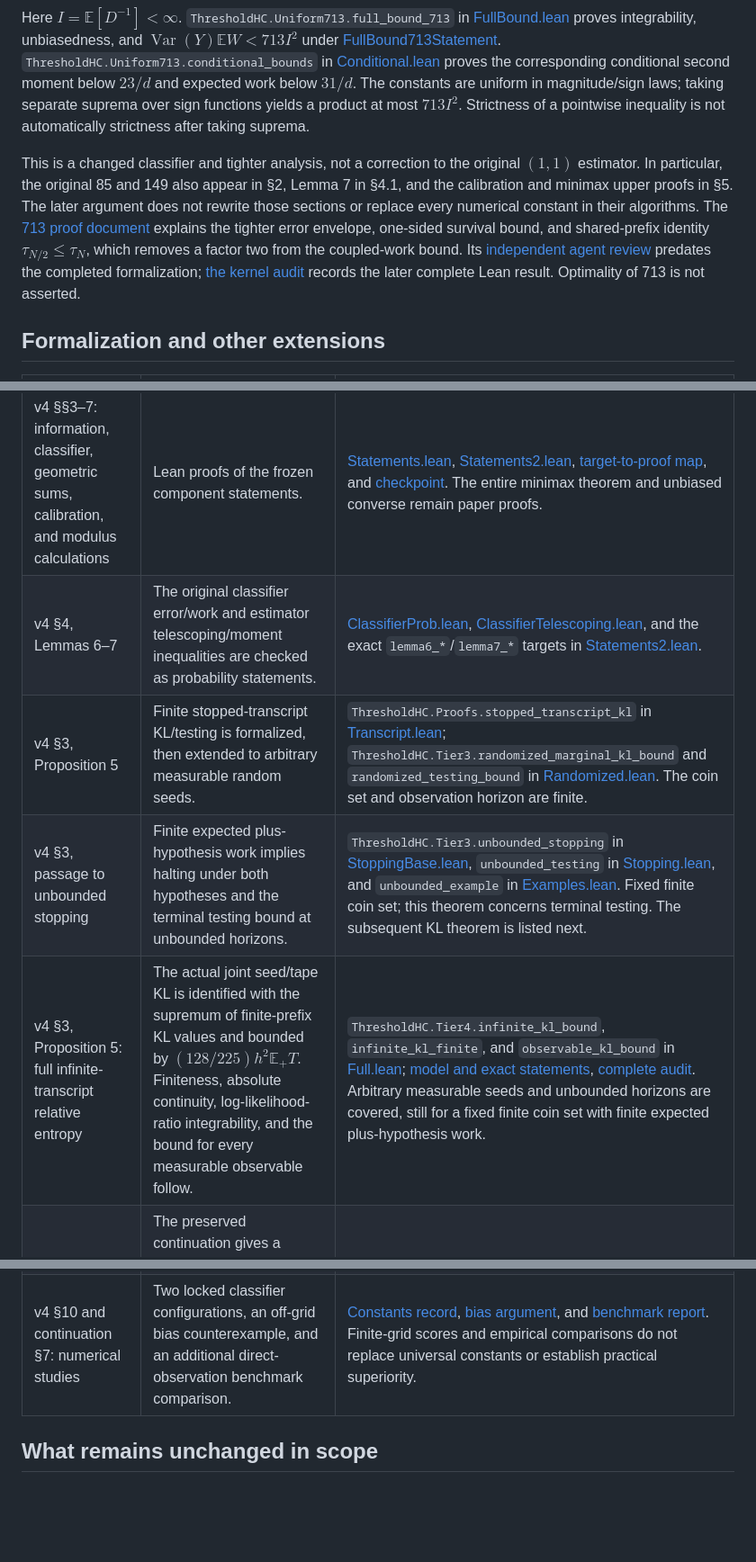
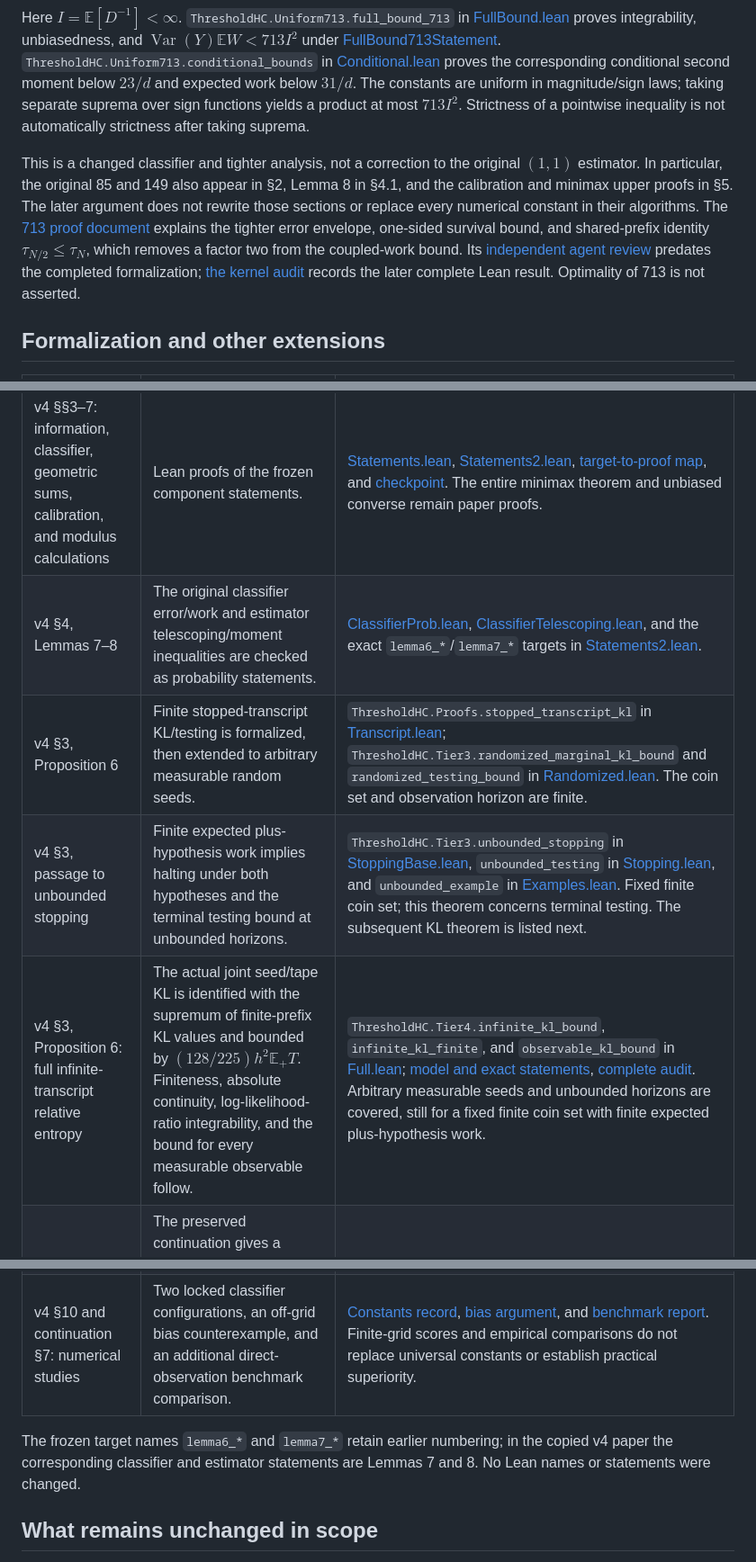
Before and after one commit to davidiach/adaptive-threshold-estimation, a Markdown page: paper/UPDATES.md, 3 parts joined by grey strips. Shown at 90% size. GitHub-like rendering; blank space fills up the shorter version.

Commit message:
Align paper references with the preserved v4 theorem numbering

```diff
--- a/paper/UPDATES.md
+++ b/paper/UPDATES.md
@@ -14,17 +14,17 @@ The three occurrences of `12665` in the unchanged v4 TeX are:
 
 Here $I=\mathbb E[D^{-1}]<\infty$. `ThresholdHC.Uniform713.full_bound_713` in [FullBound.lean](../lean/ThresholdHC/Uniform713/FullBound.lean) proves integrability, unbiasedness, and $\operatorname{Var}(Y)\mathbb E W<713I^2$ under [FullBound713Statement](../lean/ThresholdHC/Uniform713/Specification.lean). `ThresholdHC.Uniform713.conditional_bounds` in [Conditional.lean](../lean/ThresholdHC/Uniform713/Conditional.lean) proves the corresponding conditional second moment below $23/d$ and expected work below $31/d$. The constants are uniform in magnitude/sign laws; taking separate suprema over sign functions yields a product at most $713I^2$. Strictness of a pointwise inequality is not automatically strictness after taking suprema.
 
-This is a changed classifier and tighter analysis, not a correction to the original $(1,1)$ estimator. In particular, the original 85 and 149 also appear in §2, Lemma 7 in §4.1, and the calibration and minimax upper proofs in §5. The later argument does not rewrite those sections or replace every numerical constant in their algorithms. The [713 proof document](../proposals/constants/UNIFORM_PRODUCT_BOUND.md) explains the tighter error envelope, one-sided survival bound, and shared-prefix identity $\tau_{N/2}\le\tau_N$, which removes a factor two from the coupled-work bound. Its [independent agent review](../proposals/RESEARCH_REVIEW.md#uniform-product-bound-713) predates the completed formalization; [the kernel audit](../results/uniform713_status.json) records the later complete Lean result. Optimality of 713 is not asserted.
+This is a changed classifier and tighter analysis, not a correction to the original $(1,1)$ estimator. In particular, the original 85 and 149 also appear in §2, Lemma 8 in §4.1, and the calibration and minimax upper proofs in §5. The later argument does not rewrite those sections or replace every numerical constant in their algorithms. The [713 proof document](../proposals/constants/UNIFORM_PRODUCT_BOUND.md) explains the tighter error envelope, one-sided survival bound, and shared-prefix identity $\tau_{N/2}\le\tau_N$, which removes a factor two from the coupled-work bound. Its [independent agent review](../proposals/RESEARCH_REVIEW.md#uniform-product-bound-713) predates the completed formalization; [the kernel audit](../results/uniform713_status.json) records the later complete Lean result. Optimality of 713 is not asserted.
 
 ## Formalization and other extensions
 
 | Paper location or scope | What the repository adds | Evidence and limits |
 |---|---|---|
 | v4 §§3–7: information, classifier, geometric sums, calibration, and modulus calculations | Lean proofs of the frozen component statements. | [Statements.lean](../lean/ThresholdHC/Statements.lean), [Statements2.lean](../lean/ThresholdHC/Statements2.lean), [target-to-proof map](../tools/targets.json), and [checkpoint](../results/lean_tier2_002_checkpoint.json). The entire minimax theorem and unbiased converse remain paper proofs. |
-| v4 §4, Lemmas 6–7 | The original classifier error/work and estimator telescoping/moment inequalities are checked as probability statements. | [ClassifierProb.lean](../lean/ThresholdHC/Proofs/Tier2/ClassifierProb.lean), [ClassifierTelescoping.lean](../lean/ThresholdHC/Proofs/Tier2/ClassifierTelescoping.lean), and the exact `lemma6_*`/`lemma7_*` targets in [Statements2.lean](../lean/ThresholdHC/Statements2.lean). |
-| v4 §3, Proposition 5 | Finite stopped-transcript KL/testing is formalized, then extended to arbitrary measurable random seeds. | `ThresholdHC.Proofs.stopped_transcript_kl` in [Transcript.lean](../lean/ThresholdHC/Proofs/Tier2/Transcript.lean); `ThresholdHC.Tier3.randomized_marginal_kl_bound` and `randomized_testing_bound` in [Randomized.lean](../lean/ThresholdHC/Tier3/Randomized.lean). The coin set and observation horizon are finite. |
+| v4 §4, Lemmas 7–8 | The original classifier error/work and estimator telescoping/moment inequalities are checked as probability statements. | [ClassifierProb.lean](../lean/ThresholdHC/Proofs/Tier2/ClassifierProb.lean), [ClassifierTelescoping.lean](../lean/ThresholdHC/Proofs/Tier2/ClassifierTelescoping.lean), and the exact `lemma6_*`/`lemma7_*` targets in [Statements2.lean](../lean/ThresholdHC/Statements2.lean). |
+| v4 §3, Proposition 6 | Finite stopped-transcript KL/testing is formalized, then extended to arbitrary measurable random seeds. | `ThresholdHC.Proofs.stopped_transcript_kl` in [Transcript.lean](../lean/ThresholdHC/Proofs/Tier2/Transcript.lean); `ThresholdHC.Tier3.randomized_marginal_kl_bound` and `randomized_testing_bound` in [Randomized.lean](../lean/ThresholdHC/Tier3/Randomized.lean). The coin set and observation horizon are finite. |
 | v4 §3, passage to unbounded stopping | Finite expected plus-hypothesis work implies halting under both hypotheses and the terminal testing bound at unbounded horizons. | `ThresholdHC.Tier3.unbounded_stopping` in [StoppingBase.lean](../lean/ThresholdHC/Tier3/StoppingBase.lean), `unbounded_testing` in [Stopping.lean](../lean/ThresholdHC/Tier3/Stopping.lean), and `unbounded_example` in [Examples.lean](../lean/ThresholdHC/Tier3/Examples.lean). Fixed finite coin set; this theorem concerns terminal testing. The subsequent KL theorem is listed next. |
-| v4 §3, Proposition 5: full infinite-transcript relative entropy | The actual joint seed/tape KL is identified with the supremum of finite-prefix KL values and bounded by $(128/225)h^2\mathbb E_+T$. Finiteness, absolute continuity, log-likelihood-ratio integrability, and the bound for every measurable observable follow. | `ThresholdHC.Tier4.infinite_kl_bound`, `infinite_kl_finite`, and `observable_kl_bound` in [Full.lean](../lean/ThresholdHC/Tier4/Full.lean); [model and exact statements](../lean/ThresholdHC/Tier4/Model.lean), [complete audit](../results/tier4_status.json). Arbitrary measurable seeds and unbounded horizons are covered, still for a fixed finite coin set with finite expected plus-hypothesis work. |
+| v4 §3, Proposition 6: full infinite-transcript relative entropy | The actual joint seed/tape KL is identified with the supremum of finite-prefix KL values and bounded by $(128/225)h^2\mathbb E_+T$. Finiteness, absolute continuity, log-likelihood-ratio integrability, and the bound for every measurable observable follow. | `ThresholdHC.Tier4.infinite_kl_bound`, `infinite_kl_finite`, and `observable_kl_bound` in [Full.lean](../lean/ThresholdHC/Tier4/Full.lean); [model and exact statements](../lean/ThresholdHC/Tier4/Model.lean), [complete audit](../results/tier4_status.json). Arbitrary measurable seeds and unbounded horizons are covered, still for a fixed finite coin set with finite expected plus-hypothesis work. |
 | v4 §7.2 and §10: rare-event scope left separate | The preserved continuation gives a counterexample to a proposed rescaling, an arbitrary-law lower functional, a general upper bracket, and matching power-margin rates for $0<\alpha<2$. | [Continuation §§2–5](../inputs/next-phase/report/research_note.tex#L89) and [verification status](../inputs/next-phase/VERIFICATION_STATUS.json). These are paper results; the arbitrary-law lower proof uses a published single-coin input. |
 | Continuation §3.3: variational optimizer | Atomic and arbitrary-law optimizer identities are now formalized, including a unique cutoff, feasibility, optimality, saturation, and the three-region formula. | `ThresholdHC.Proofs.psi_optimizer_atomic` in [RareEvent.lean](../lean/ThresholdHC/Proofs/Tier2/RareEvent.lean); `ThresholdHC.Tier3.arbitrary_law_optimizer` in [Optimizer.lean](../lean/ThresholdHC/Tier3/Optimizer.lean). Atoms and singular laws are allowed, with no inverse-moment assumption. This is not a matching statistical upper theorem. |
 | Continuation §§3.2, 6: imported single-coin information input | A source comparison checks the stated small-parameter conditions, normalization, work denominator, and separate large-gap extension. | [Source audit](../docs/process/TRACK_D.md#published-input-audit). This does not claim a new proof of the imported theorem. |
@@ -32,6 +32,8 @@ This is a changed classifier and tighter analysis, not a correction to the origi
 | Continuation §8: distribution-blind rare-event algorithms left unresolved | An exact, fully uniform unknown-rarity guarantee is ruled out already for a known fixed gap. | [Obstruction and qualifications](../docs/process/TRACK_D.md#an-obstruction-to-completely-uniform-adaptation-to-unknown-rarity), [independent agent review](../proposals/RESEARCH_REVIEW.md#unknown-rarity-adaptation-obstruction). No Lean proof; additive floors and known rarity are outside its exclusion. |
 | v4 §10 and continuation §7: numerical studies | Two locked classifier configurations, an off-grid bias counterexample, and an additional direct-observation benchmark comparison. | [Constants record](../docs/process/TRACK_B.md), [bias argument](../proposals/constants/BIAS_AUDIT.md), and [benchmark report](../docs/process/TRACK_C.md). Finite-grid scores and empirical comparisons do not replace universal constants or establish practical superiority. |
 
+The frozen target names `lemma6_*` and `lemma7_*` retain earlier numbering; in the copied v4 paper the corresponding classifier and estimator statements are Lemmas 7 and 8. No Lean names or statements were changed.
+
 ## What remains unchanged in scope
 
 The unrestricted minimax law and the uniform unbiasedness converse retain paper-proof status. Neither the optimizer identity nor the upper-bracket calculations settle a matching arbitrary-law rare-event upper bound or the $\alpha\ge2$ rare-event constructions. The original expected-work, observation-independence, and confidence-radius limitations still apply; see [v4 §10](paper.tex#L1280), [the continuation's conjecture](../inputs/next-phase/report/research_note.tex#L246), and the [results guide](../docs/RESULTS.md).
```
Also changed, not shown: docs/RESULTS.md (+1 -1 lines).
